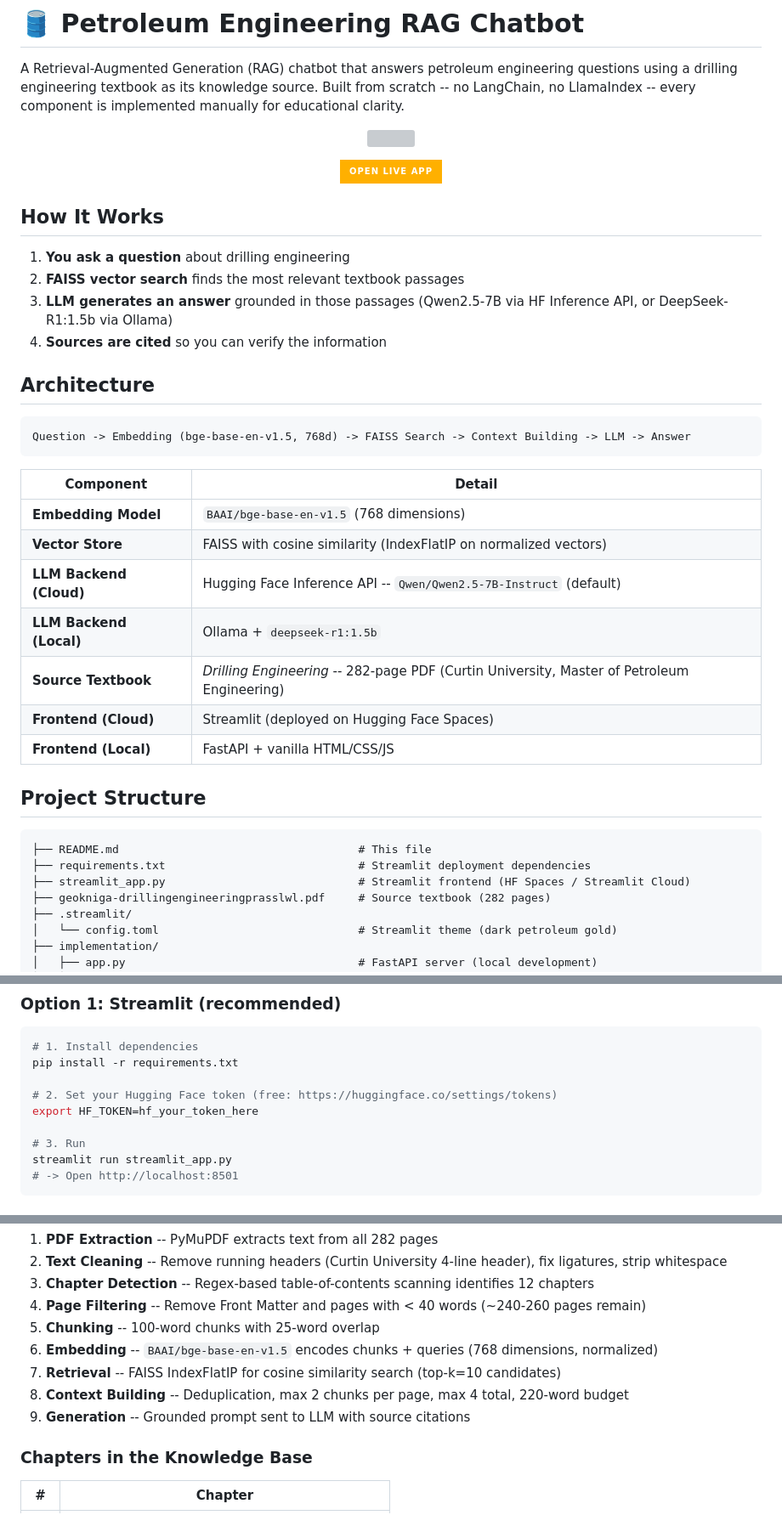
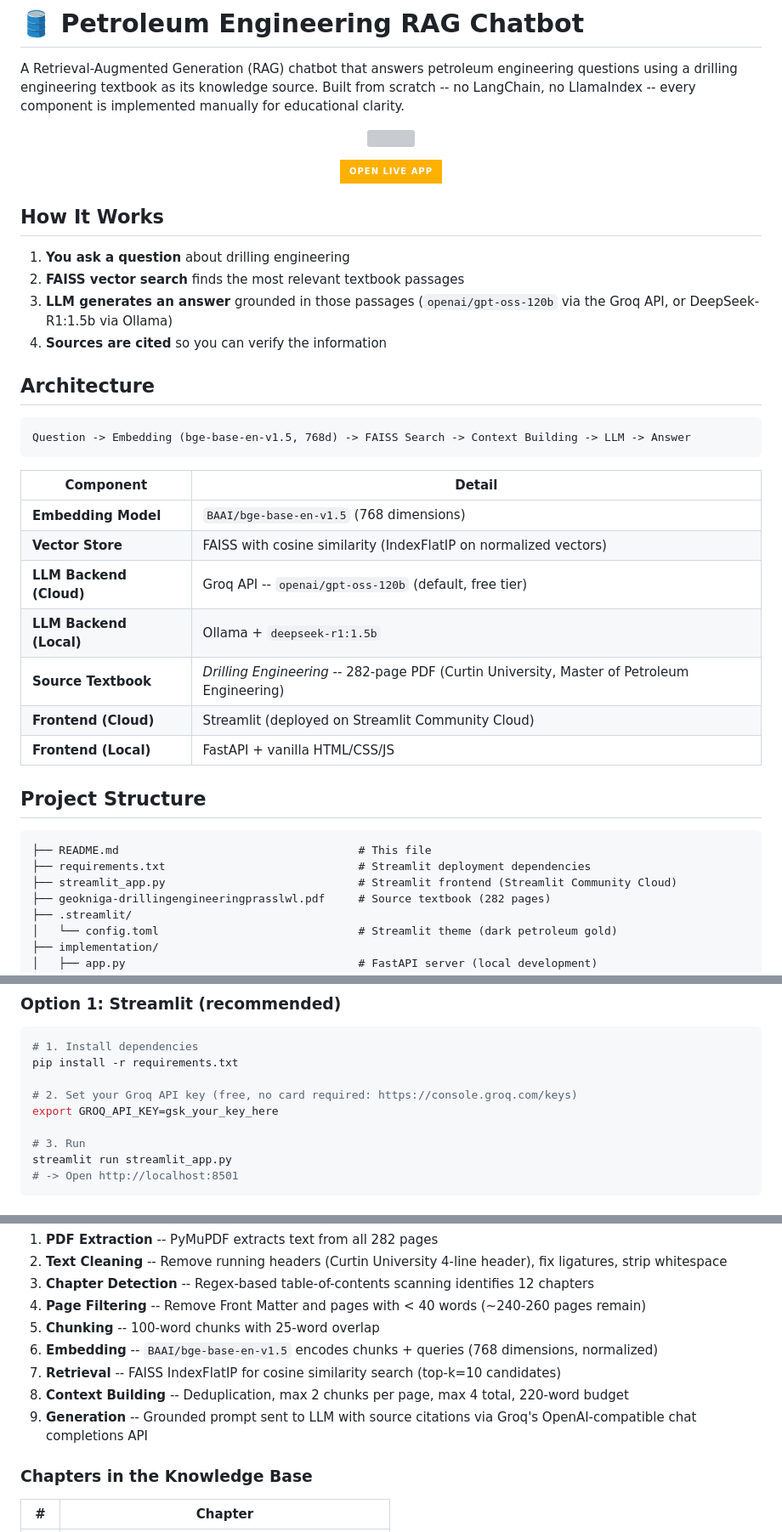
Before and after one commit to bassemsalah019-debug/Petroleum-RAG, a Markdown page: README.md, 3 parts joined by grey strips. Shown at 85% size. GitHub-like rendering; badges without logos; grey boxes are pictures that could not be loaded.

````diff
--- a/README.md
+++ b/README.md
@@ -18,7 +18,7 @@ A Retrieval-Augmented Generation (RAG) chatbot that answers petroleum engineerin
 
 1. **You ask a question** about drilling engineering
 2. **FAISS vector search** finds the most relevant textbook passages
-3. **LLM generates an answer** grounded in those passages (Qwen2.5-7B via HF Inference API, or DeepSeek-R1:1.5b via Ollama)
+3. **LLM generates an answer** grounded in those passages (`openai/gpt-oss-120b` via the Groq API, or DeepSeek-R1:1.5b via Ollama)
 4. **Sources are cited** so you can verify the information
 
 ## Architecture
@@ -31,10 +31,10 @@ Question -> Embedding (bge-base-en-v1.5, 768d) -> FAISS Search -> Context Buildi
 | ----------------------- | ------------------------------------------------------------------------------------------- |
 | **Embedding Model**     | `BAAI/bge-base-en-v1.5` (768 dimensions)                                                    |
 | **Vector Store**        | FAISS with cosine similarity (IndexFlatIP on normalized vectors)                            |
-| **LLM Backend (Cloud)** | Hugging Face Inference API -- `Qwen/Qwen2.5-7B-Instruct` (default)                          |
+| **LLM Backend (Cloud)** | Groq API -- `openai/gpt-oss-120b` (default, free tier)                                      |
 | **LLM Backend (Local)** | Ollama + `deepseek-r1:1.5b`                                                                 |
 | **Source Textbook**     | *Drilling Engineering* -- 282-page PDF (Curtin University, Master of Petroleum Engineering) |
-| **Frontend (Cloud)**    | Streamlit (deployed on Hugging Face Spaces)                                                 |
+| **Frontend (Cloud)**    | Streamlit (deployed on Streamlit Community Cloud)                                           |
 | **Frontend (Local)**    | FastAPI + vanilla HTML/CSS/JS                                                               |
 
 ## Project Structure
@@ -42,7 +42,7 @@ Question -> Embedding (bge-base-en-v1.5, 768d) -> FAISS Search -> Context Buildi
 ``` text
 ├── README.md                                    # This file
 ├── requirements.txt                             # Streamlit deployment dependencies
-├── streamlit_app.py                             # Streamlit frontend (HF Spaces / Streamlit Cloud)
+├── streamlit_app.py                             # Streamlit frontend (Streamlit Community Cloud)
 ├── geokniga-drillingengineeringprasslwl.pdf     # Source textbook (282 pages)
 ├── .streamlit/
 │   └── config.toml                              # Streamlit theme (dark petroleum gold)
@@ -73,8 +73,8 @@ Question -> Embedding (bge-base-en-v1.5, 768d) -> FAISS Search -> Context Buildi
 # 1. Install dependencies
 pip install -r requirements.txt
 
-# 2. Set your Hugging Face token (free: https://huggingface.co/settings/tokens)
-export HF_TOKEN=hf_your_token_here
+# 2. Set your Groq API key (free, no card required: https://console.groq.com/keys)
+export GROQ_API_KEY=gsk_your_key_here
 
 # 3. Run
 streamlit run streamlit_app.py
@@ -123,7 +123,7 @@ The RAG pipeline is built from scratch in `pipeline_utils.py`:
 6. **Embedding** -- `BAAI/bge-base-en-v1.5` encodes chunks + queries (768 dimensions, normalized)
 7. **Retrieval** -- FAISS IndexFlatIP for cosine similarity search (top-k=10 candidates)
 8. **Context Building** -- Deduplication, max 2 chunks per page, max 4 total, 220-word budget
-9. **Generation** -- Grounded prompt sent to LLM with source citations
+9. **Generation** -- Grounded prompt sent to LLM with source citations via Groq's OpenAI-compatible chat completions API
 
 ### Chapters in the Knowledge Base
 
````
Also changed, not shown: other parts of README.md (+3 -2 lines).
